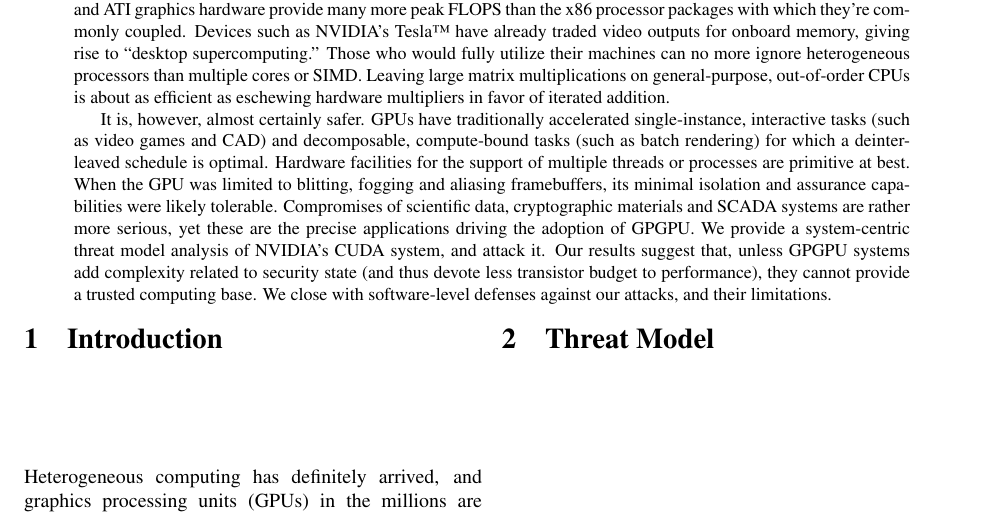
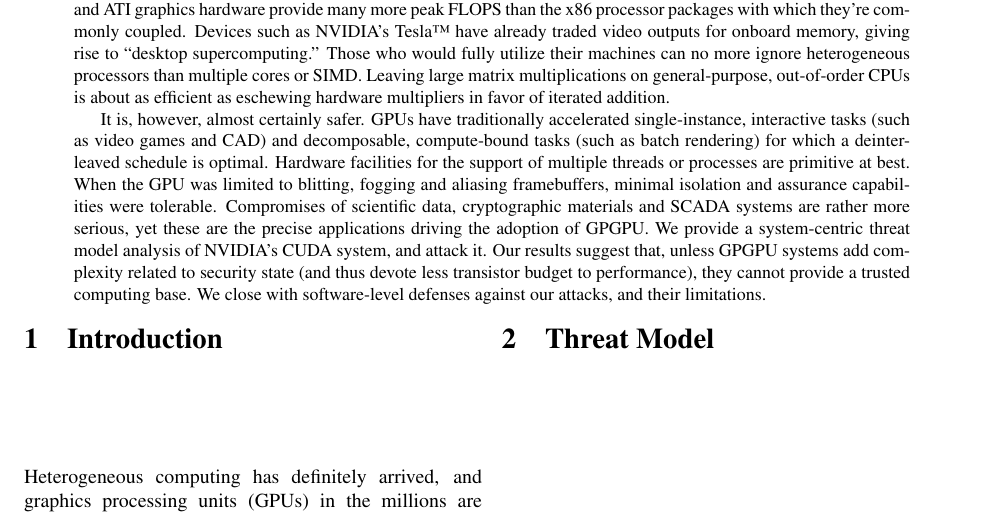
Before and after one commit to dankamongmen/wdp, a LaTeX paper (cs8803ss-project/cs8803ssProject.tex): part of page 1 of 4, cut so that both start at the same text. Compiled offline with pdfLaTeX.

Commit message:
better wording

```diff
--- a/cs8803ss-project/cs8803ssProject.tex
+++ b/cs8803ss-project/cs8803ssProject.tex
@@ -46,8 +46,8 @@ single-instance, interactive tasks (such as video games and CAD) and
 decomposable, compute-bound tasks (such as batch rendering) for which a
 deinterleaved schedule is optimal. Hardware facilities for the support of
 multiple threads or processes are primitive at best. When the GPU was limited to
-blitting, fogging and aliasing framebuffers, its minimal isolation and
-assurance capabilities were likely tolerable. Compromises of scientific data,
+blitting, fogging and aliasing framebuffers, minimal isolation and
+assurance capabilities were tolerable. Compromises of scientific data,
 cryptographic materials and SCADA systems are rather more serious, yet these
 are the precise applications driving the adoption of GPGPU. We provide a system-centric threat
 model analysis of NVIDIA's CUDA system, and attack it. Our results suggest that,
```
